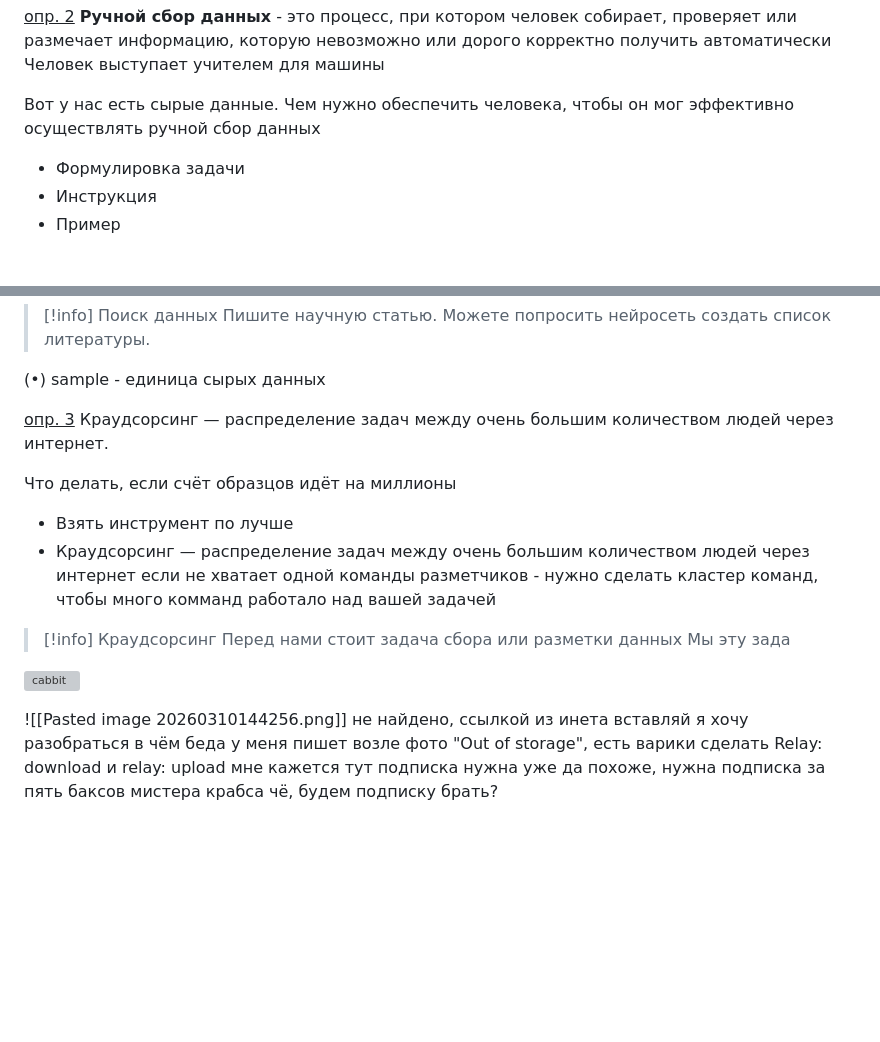
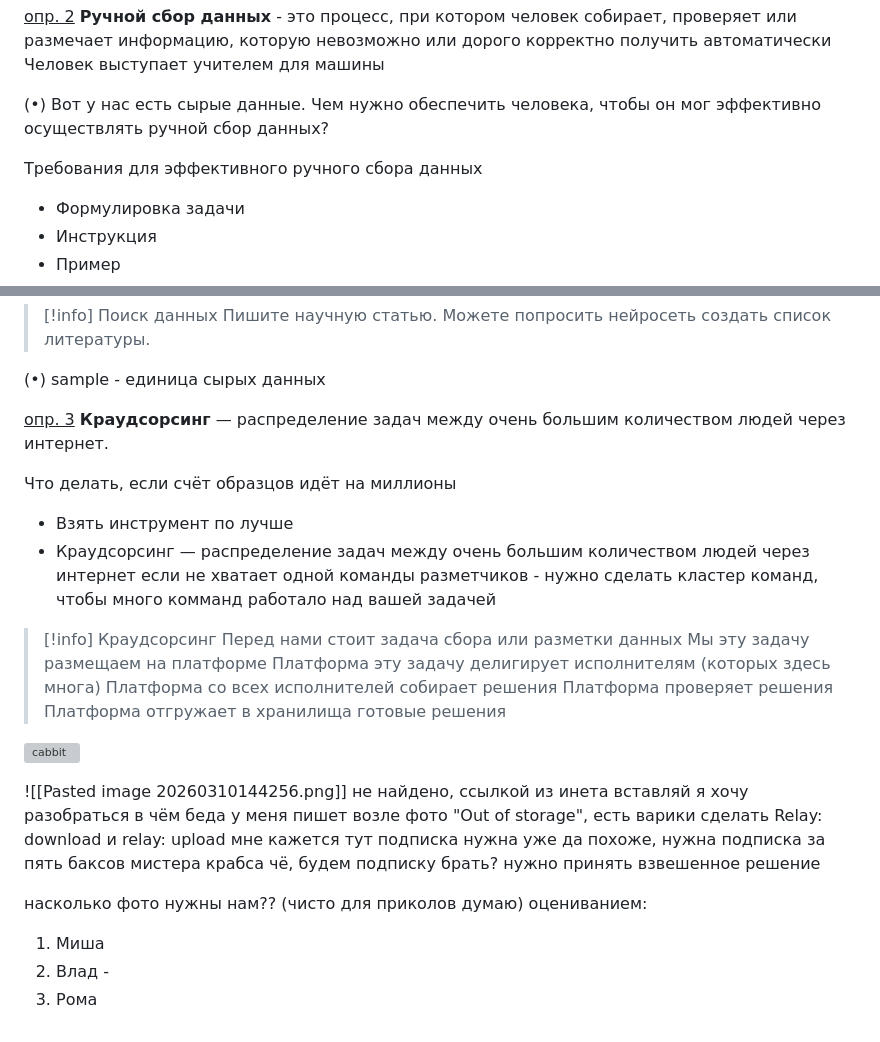
Before and after one commit to RomashkaHEHE/Lessons, a Markdown page: Миша-Рома-Влад/Сбор и верефикация данных/Лекция 10.03.md, 2 parts joined by grey strips. Drawn GitHub-style; blank space fills up the shorter version; grey boxes are pictures that could not be loaded.

Commit message:
vault backup: 2026-03-10 15:28:37

```diff
--- a/Миша-Рома-Влад/Сбор и верефикация данных/Лекция 10.03.md
+++ b/Миша-Рома-Влад/Сбор и верефикация данных/Лекция 10.03.md
@@ -49,7 +49,9 @@
 **Ручной сбор данных** - это процесс, при котором человек собирает, проверяет или размечает информацию, которую невозможно или дорого корректно получить автоматически
 Человек выступает учителем для машины
 
-Вот у нас есть сырые данные. Чем нужно обеспечить человека, чтобы он мог эффективно осуществлять ручной сбор данных
+(•) Вот у нас есть сырые данные. Чем нужно обеспечить человека, чтобы он мог эффективно осуществлять ручной сбор данных?
+
+<font color="#FFB100">Требования для эффективного ручного сбора данных</font>
 - Формулировка задачи
 - Инструкция
 - Пример
@@ -141,7 +143,7 @@ flowchart TD
 (•) sample - единица сырых данных
 
 <font color="#9900ff"><u>опр. 3</u></font>
-Краудсорсинг — распределение задач между очень большим количеством людей через интернет.
+**Краудсорсинг** — распределение задач между очень большим количеством людей через интернет.
 
 
 Что делать, если счёт образцов идёт на миллионы
@@ -153,7 +155,11 @@ flowchart TD
 
 > [!info] Краудсорсинг
 > Перед нами стоит задача сбора или разметки данных
-> Мы эту зада
+> Мы эту задачу размещаем на платформе
+> Платформа эту задачу делигирует исполнителям (которых здесь многа)
+> Платформа со всех исполнителей собирает решения
+> Платформа проверяет решения
+> Платформа отгружает в хранилища готовые решения
 
 
 
@@ -168,3 +174,10 @@ flowchart TD
 мне кажется тут подписка нужна уже
  да похоже, нужна подписка за пять баксов мистера крабса
 чё, будем подписку брать?
+нужно принять взвешенное решение
+
+насколько фото нужны нам?? (чисто для приколов думаю)
+оцениванием:
+1. Миша
+2. Влад -
+3. Рома
```
Also changed, not shown: other parts of Миша-Рома-Влад/Сбор и верефикация данных/Лекция 10.03.md (+1 -1 lines).
